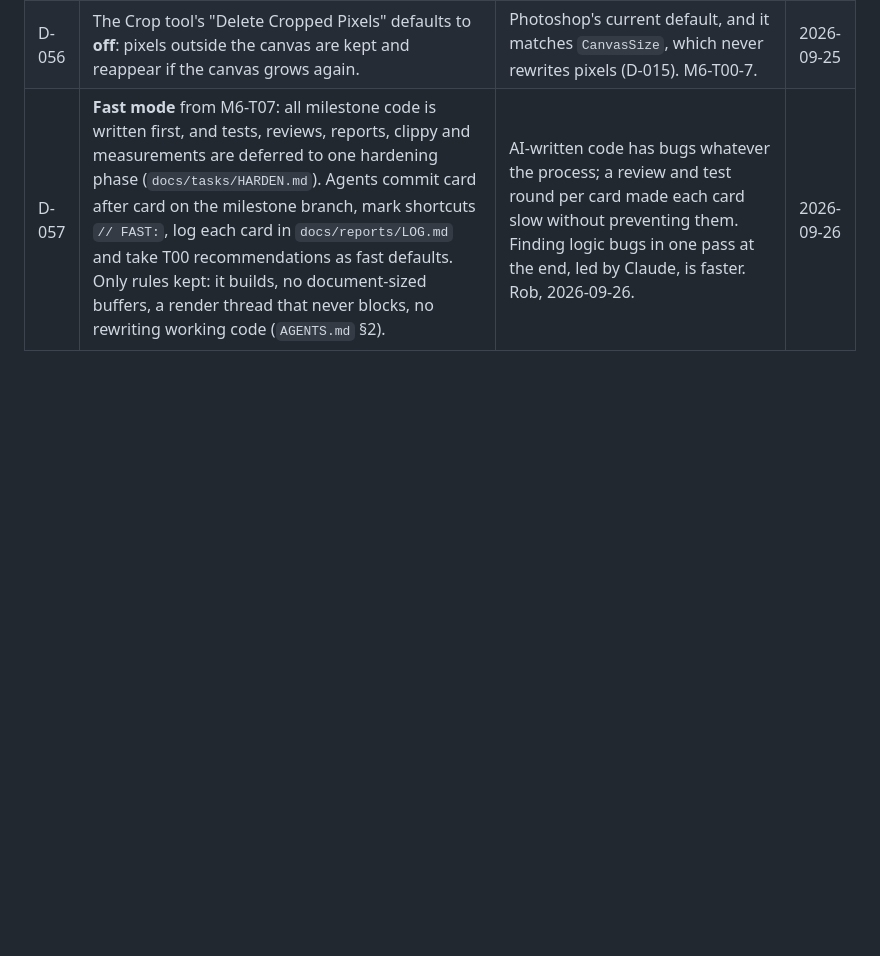
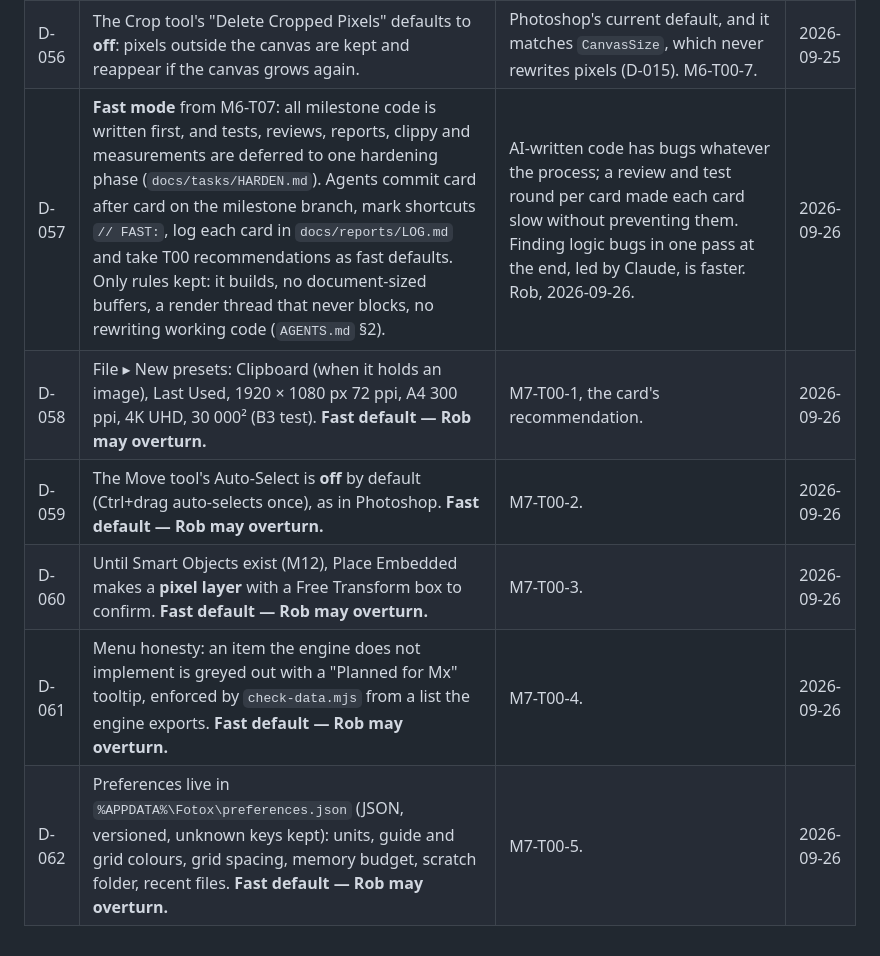
Before and after one commit to robertocantore126/fotox, a Markdown page: docs/DECISIONS.md, the part around the change. Drawn GitHub-style; blank space fills up the shorter version.

Commit message:
M7-T00: card recommendations recorded as fast defaults (D-058..D-062)
Co-Authored-By: Claude Opus 5.5 <noreply@anthropic.com>

```diff
--- a/docs/DECISIONS.md
+++ b/docs/DECISIONS.md
@@ -63,3 +63,8 @@ New entries go at the bottom with the next number.
 | D-055 | There are **no smart objects** in M6: transforming a pixel layer resamples its pixels (repeated transforms lose quality, as in Photoshop); shape and text layers transform losslessly because only their geometry changes. | Smart objects are a document model of their own; the visual result of a normal-layer transform matches Photoshop's. M6-T00-6. | 2026-09-25 |
 | D-056 | The Crop tool's "Delete Cropped Pixels" defaults to **off**: pixels outside the canvas are kept and reappear if the canvas grows again. | Photoshop's current default, and it matches `CanvasSize`, which never rewrites pixels (D-015). M6-T00-7. | 2026-09-25 |
 | D-057 | **Fast mode** from M6-T07: all milestone code is written first, and tests, reviews, reports, clippy and measurements are deferred to one hardening phase (`docs/tasks/HARDEN.md`). Agents commit card after card on the milestone branch, mark shortcuts `// FAST:`, log each card in `docs/reports/LOG.md` and take T00 recommendations as fast defaults. Only rules kept: it builds, no document-sized buffers, a render thread that never blocks, no rewriting working code (`AGENTS.md` §2). | AI-written code has bugs whatever the process; a review and test round per card made each card slow without preventing them. Finding logic bugs in one pass at the end, led by Claude, is faster. Rob, 2026-09-26. | 2026-09-26 |
+| D-058 | File ▸ New presets: Clipboard (when it holds an image), Last Used, 1920 × 1080 px 72 ppi, A4 300 ppi, 4K UHD, 30 000² (B3 test). **Fast default — Rob may overturn.** | M7-T00-1, the card's recommendation. | 2026-09-26 |
+| D-059 | The Move tool's Auto-Select is **off** by default (Ctrl+drag auto-selects once), as in Photoshop. **Fast default — Rob may overturn.** | M7-T00-2. | 2026-09-26 |
+| D-060 | Until Smart Objects exist (M12), Place Embedded makes a **pixel layer** with a Free Transform box to confirm. **Fast default — Rob may overturn.** | M7-T00-3. | 2026-09-26 |
+| D-061 | Menu honesty: an item the engine does not implement is greyed out with a "Planned for Mx" tooltip, enforced by `check-data.mjs` from a list the engine exports. **Fast default — Rob may overturn.** | M7-T00-4. | 2026-09-26 |
+| D-062 | Preferences live in `%APPDATA%\Fotox\preferences.json` (JSON, versioned, unknown keys kept): units, guide and grid colours, grid spacing, memory budget, scratch folder, recent files. **Fast default — Rob may overturn.** | M7-T00-5. | 2026-09-26 |
```
